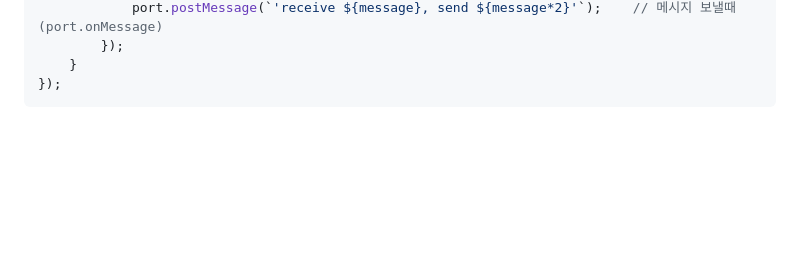
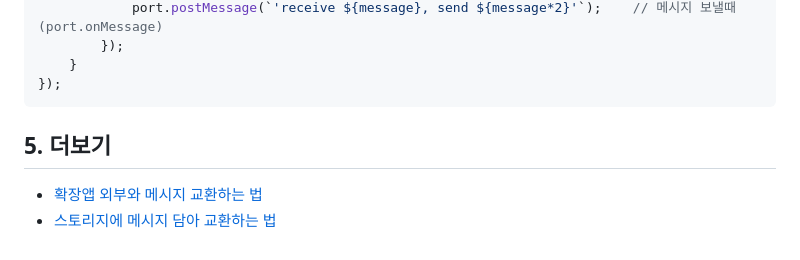
Before and after one commit to Kimdonghyeon7645/Dojeon_whale-Browser-Extension, a Markdown page: 1_ 구현예제 따라하기/02_ 메시지 교환/readme.md, the part around the change. GitHub-like rendering; blank space fills up the shorter version.

Commit message:
docs : append 02/readme.md

````diff
--- a/1_ 구현예제 따라하기/02_ 메시지 교환/readme.md
+++ b/1_ 구현예제 따라하기/02_ 메시지 교환/readme.md
@@ -82,3 +82,8 @@ whale.runtime.onConnect.addListener(port => {
     }
 });
 ```
+
+## 5. 더보기
+
+- [확장앱 외부와 메시지 교환하는 법](https://developers.whale.naver.com/tutorials/messagePassing/#확장앱-외부)
+- [스토리지에 메시지 담아 교환하는 법](https://developers.whale.naver.com/tutorials/messagePassing/#스토리지-API-활용)
````
